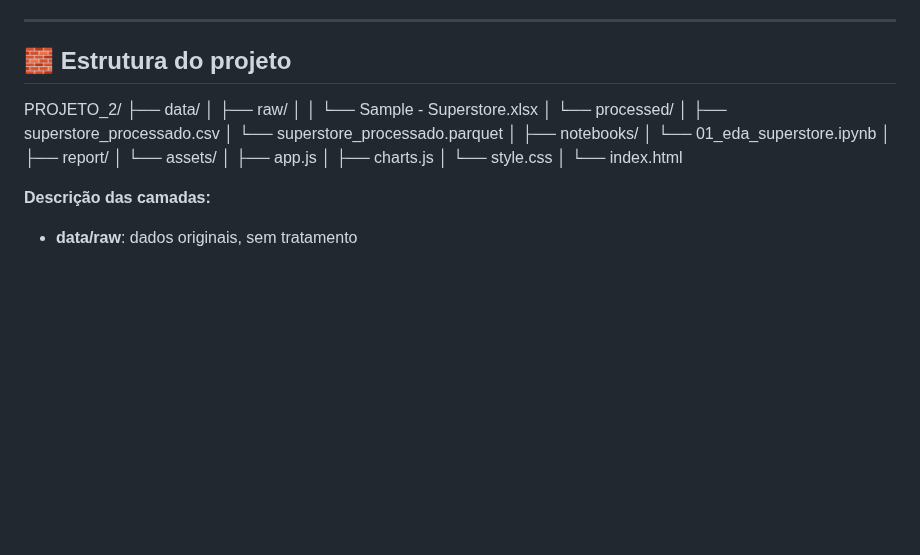
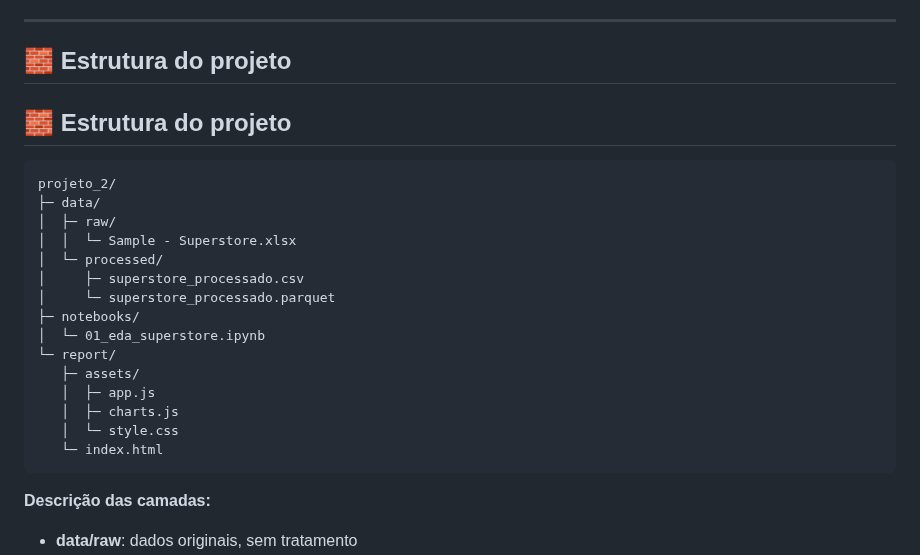
Before and after one commit to guicorrea93/PortifolioProjetos, a Markdown page: projeto_2/README.md, the part around the change. Drawn GitHub-style; blank space fills up the shorter version.

````diff
--- a/projeto_2/README.md
+++ b/projeto_2/README.md
@@ -18,25 +18,25 @@ O foco não é apenas gerar gráficos, mas **contar a história dos dados**, exp
 ---
 
 ## 🧱 Estrutura do projeto
+## 🧱 Estrutura do projeto
 
-PROJETO_2/
-├── data/
-│ ├── raw/
-│ │ └── Sample - Superstore.xlsx
-│ └── processed/
-│ ├── superstore_processado.csv
-│ └── superstore_processado.parquet
-│
-├── notebooks/
-│ └── 01_eda_superstore.ipynb
-│
-├── report/
-│ └── assets/
-│ ├── app.js
-│ ├── charts.js
-│ └── style.css
-│
-└── index.html
+```text
+projeto_2/
+├─ data/
+│  ├─ raw/
+│  │  └─ Sample - Superstore.xlsx
+│  └─ processed/
+│     ├─ superstore_processado.csv
+│     └─ superstore_processado.parquet
+├─ notebooks/
+│  └─ 01_eda_superstore.ipynb
+└─ report/
+   ├─ assets/
+   │  ├─ app.js
+   │  ├─ charts.js
+   │  └─ style.css
+   └─ index.html
+```
 
 
 **Descrição das camadas:**
````
